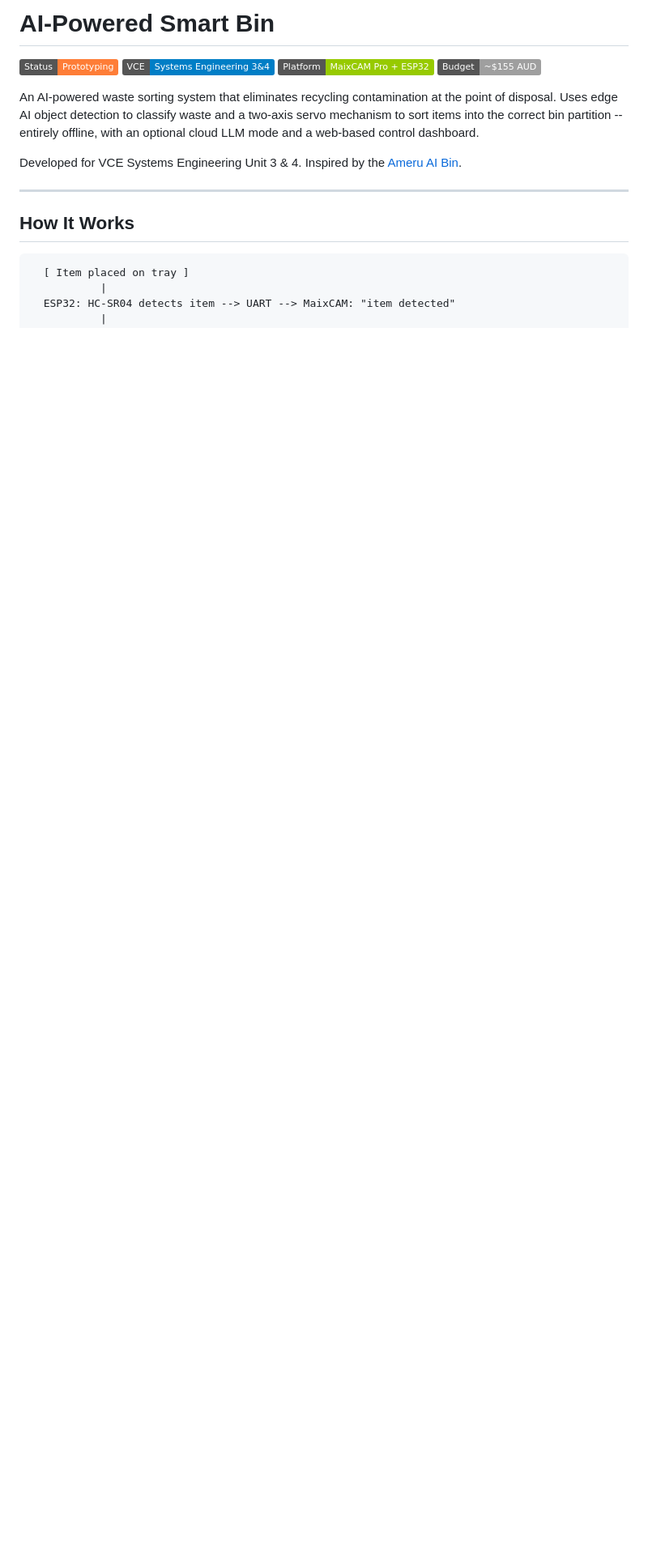
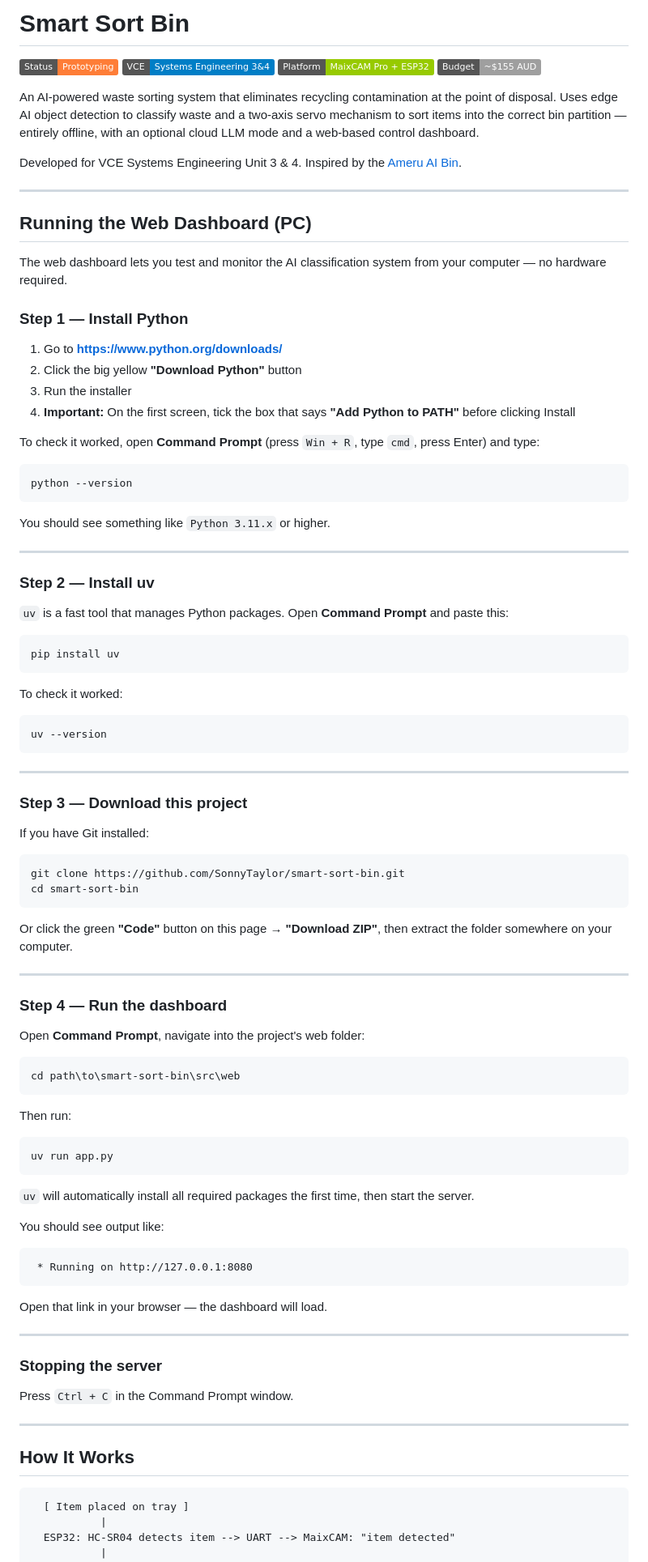
Before and after one commit to SonnyTaylor/smart-sort-bin, a Markdown page: README.md, the part around one of its changes. Shown at 81% size. GitHub-like rendering; badges without logos; blank space fills up the shorter version.

````diff
--- a/README.md
+++ b/README.md
@@ -1,13 +1,90 @@
-# AI-Powered Smart Bin
+# Smart Sort Bin
 
 ![Status](https://img.shields.io/badge/Status-Prototyping-orange.svg)
 ![VCE](https://img.shields.io/badge/VCE-Systems_Engineering_3%264-blue.svg)
 ![Platform](https://img.shields.io/badge/Platform-MaixCAM_Pro_%2B_ESP32-green.svg)
 ![Budget](https://img.shields.io/badge/Budget-~%24155_AUD-lightgrey.svg)
 
-An AI-powered waste sorting system that eliminates recycling contamination at the point of disposal. Uses edge AI object detection to classify waste and a two-axis servo mechanism to sort items into the correct bin partition -- entirely offline, with an optional cloud LLM mode and a web-based control dashboard.
+An AI-powered waste sorting system that eliminates recycling contamination at the point of disposal. Uses edge AI object detection to classify waste and a two-axis servo mechanism to sort items into the correct bin partition — entirely offline, with an optional cloud LLM mode and a web-based control dashboard.
 
 Developed for VCE Systems Engineering Unit 3 & 4. Inspired by the [Ameru AI Bin](https://www.ameru.com.au/).
+
+---
+
+## Running the Web Dashboard (PC)
+
+The web dashboard lets you test and monitor the AI classification system from your computer — no hardware required.
+
+### Step 1 — Install Python
+
+1. Go to **https://www.python.org/downloads/**
+2. Click the big yellow **"Download Python"** button
+3. Run the installer
+4. **Important:** On the first screen, tick the box that says **"Add Python to PATH"** before clicking Install
+
+To check it worked, open **Command Prompt** (press `Win + R`, type `cmd`, press Enter) and type:
+```
+python --version
+```
+You should see something like `Python 3.11.x` or higher.
+
+---
+
+### Step 2 — Install uv
+
+`uv` is a fast tool that manages Python packages. Open **Command Prompt** and paste this:
+
+```
+pip install uv
+```
+
+To check it worked:
+```
+uv --version
+```
+
+---
+
+### Step 3 — Download this project
+
+If you have Git installed:
+```
+git clone https://github.com/SonnyTaylor/smart-sort-bin.git
+cd smart-sort-bin
+```
+
+Or click the green **"Code"** button on this page → **"Download ZIP"**, then extract the folder somewhere on your computer.
+
+---
+
+### Step 4 — Run the dashboard
+
+Open **Command Prompt**, navigate into the project's web folder:
+
+```
+cd path\to\smart-sort-bin\src\web
+```
+
+Then run:
+
+```
+uv run app.py
+```
+
+`uv` will automatically install all required packages the first time, then start the server.
+
+You should see output like:
+```
+ * Running on http://127.0.0.1:8080
+```
+
+Open that link in your browser — the dashboard will load.
+
+---
+
+### Stopping the server
+
+Press `Ctrl + C` in the Command Prompt window.
 
 ---
 
````
Also changed, not shown: other parts of README.md (+19 -21 lines).
